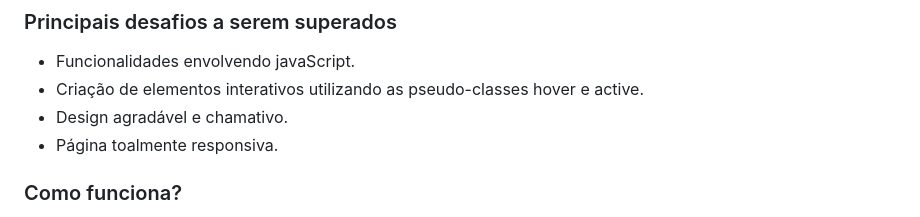
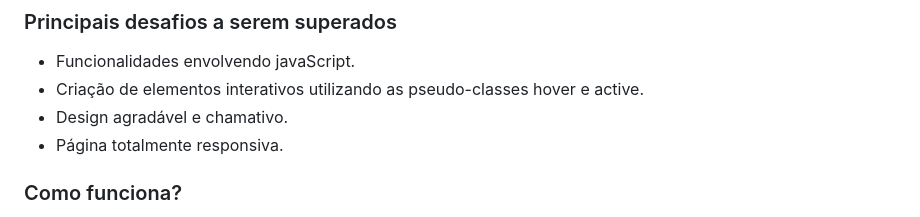
Before and after one commit to Lucasarkh/toast-notification, a Markdown page: README.md, the part around the change. Rendered like a GitHub page.

Commit message:
review: adjusted portuguese writing

```diff
--- a/README.md
+++ b/README.md
@@ -25,7 +25,7 @@
 - Funcionalidades envolvendo javaScript.
 - Criação de elementos interativos utilizando as pseudo-classes hover e active.
 - Design agradável e chamativo.
-- Página toalmente responsiva.
+- Página totalmente responsiva.
 
 ### Como funciona?
 
```
